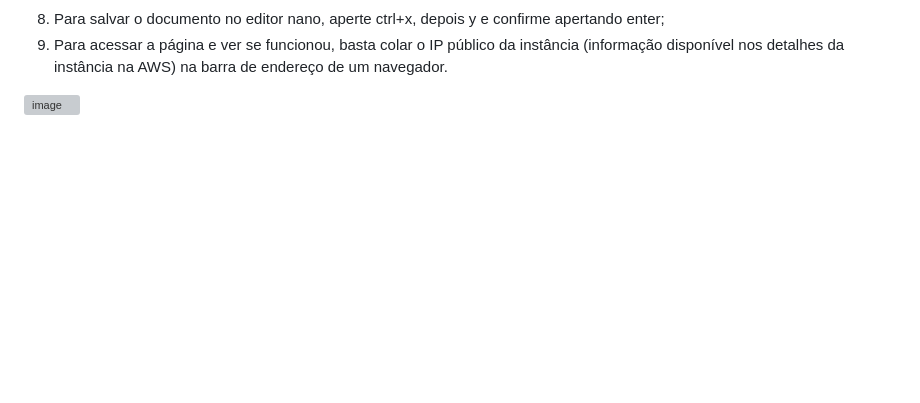
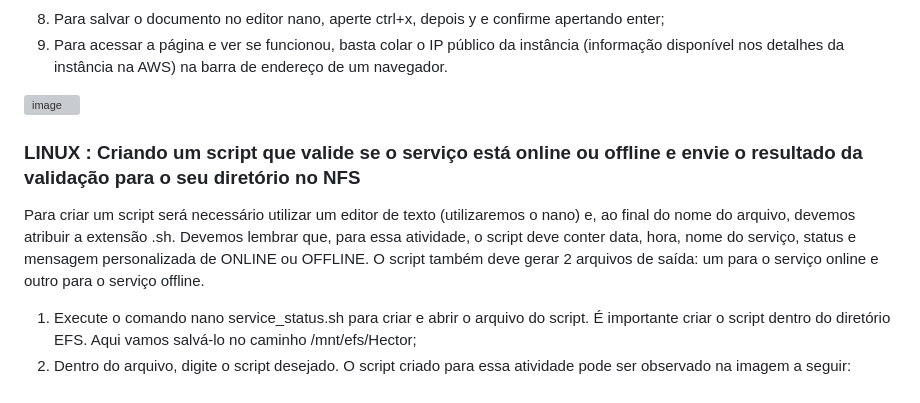
Before and after one commit to HectorCardoso53/Atividade_Aws-Linux, a Markdown page: README.md, the part around the change. GitHub-like rendering; blank space fills up the shorter version; grey boxes are pictures that could not be loaded.

```diff
--- a/README.md
+++ b/README.md
@@ -162,3 +162,11 @@ Caso necessário, entre com o comando sudo su para ganhar privilégios administr
 9.	Para acessar a página e ver se funcionou, basta colar o IP público da instância (informação disponível nos detalhes da instância na AWS) na barra de endereço de um navegador.
 
 ![image](https://github.com/HectorCardoso53/Atividade_Aws-Linux/assets/118605794/48d70d61-c3d4-48f5-8471-1af8a9f6a935)
+
+### LINUX : Criando um script que valide se o serviço está online ou offline e envie o resultado da validação para o seu diretório no NFS
+
+Para criar um script será necessário utilizar um editor de texto (utilizaremos o nano) e, ao final do nome do arquivo, devemos atribuir a extensão .sh.
+Devemos lembrar que, para essa atividade, o script deve conter data, hora, nome do serviço, status e mensagem personalizada de ONLINE ou OFFLINE.
+O script também deve gerar 2 arquivos de saída: um para o serviço online e outro para o serviço offline.
+1.	Execute o comando nano service_status.sh para criar e abrir o arquivo do script. É importante criar o script dentro do diretório EFS. Aqui vamos salvá-lo no caminho /mnt/efs/Hector;
+2.	Dentro do arquivo, digite o script desejado. O script criado para essa atividade pode ser observado na imagem a seguir:
```
